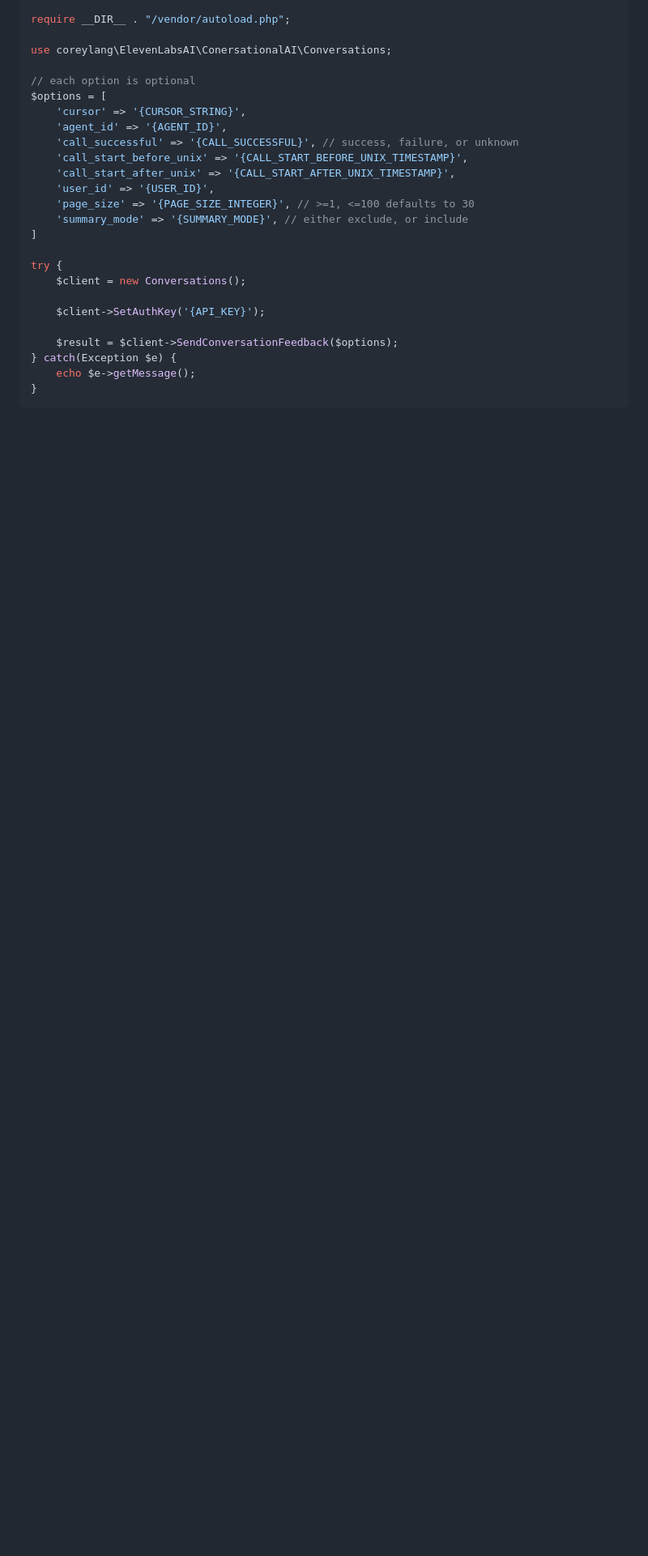
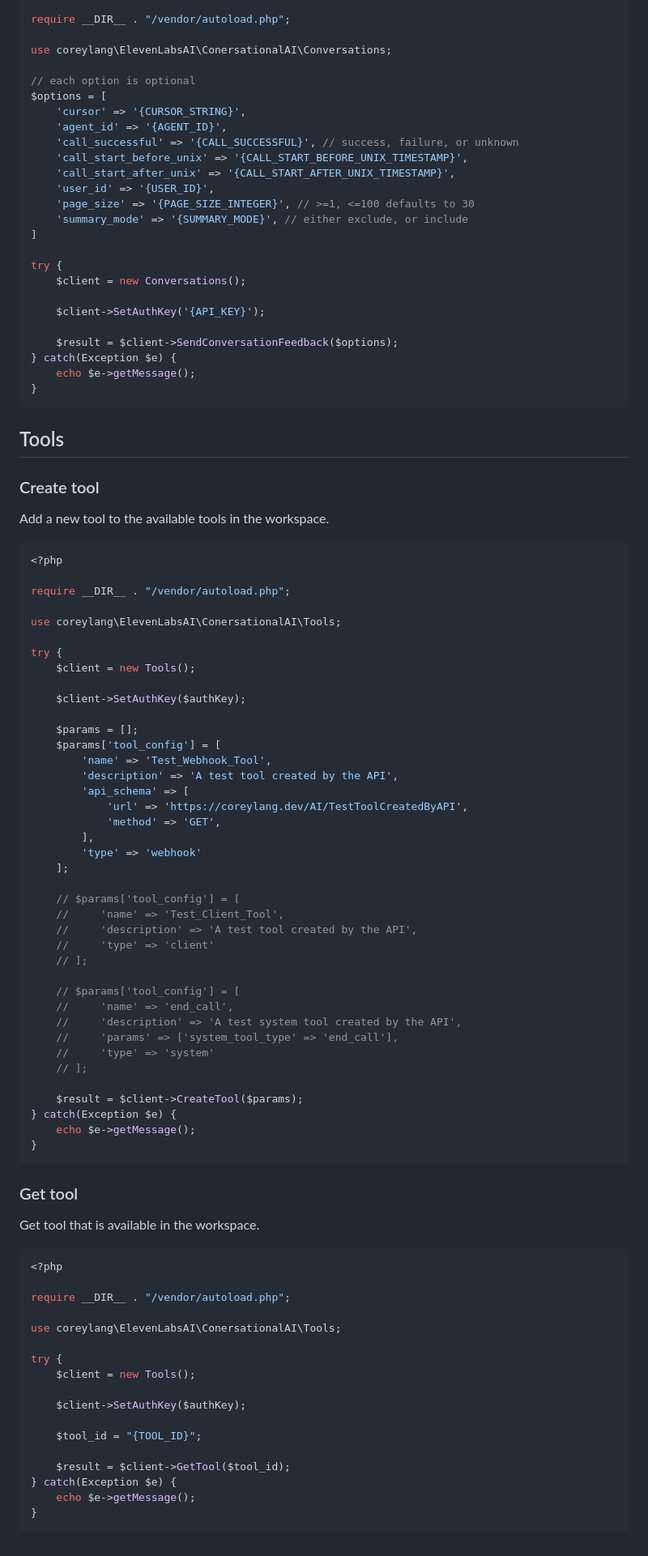
Before and after one commit to coreylang/php-elevenlabs-ai, a Markdown page: README.md, the part around the change. Shown at 81% size. Drawn GitHub-style; blank space fills up the shorter version.

````diff
--- a/README.md
+++ b/README.md
@@ -268,3 +268,73 @@ try {
     echo $e->getMessage();
 }
 ```
+
+## Tools
+
+### Create tool
+Add a new tool to the available tools in the workspace.
+
+```php
+<?php
+
+require __DIR__ . "/vendor/autoload.php";
+
+use coreylang\ElevenLabsAI\ConersationalAI\Tools;
+
+try {
+    $client = new Tools();
+
+    $client->SetAuthKey($authKey);
+
+    $params = [];
+    $params['tool_config'] = [
+        'name' => 'Test_Webhook_Tool',
+        'description' => 'A test tool created by the API',
+        'api_schema' => [
+            'url' => 'https://coreylang.dev/AI/TestToolCreatedByAPI',
+            'method' => 'GET',
+        ],
+        'type' => 'webhook'
+    ];
+
+    // $params['tool_config'] = [
+    //     'name' => 'Test_Client_Tool',
+    //     'description' => 'A test tool created by the API',
+    //     'type' => 'client'
+    // ];
+
+    // $params['tool_config'] = [
+    //     'name' => 'end_call',
+    //     'description' => 'A test system tool created by the API',
+    //     'params' => ['system_tool_type' => 'end_call'],
+    //     'type' => 'system'
+    // ];
+
+    $result = $client->CreateTool($params);
+} catch(Exception $e) {
+    echo $e->getMessage();
+}
+```
+
+### Get tool
+Get tool that is available in the workspace.
+
+```php
+<?php
+
+require __DIR__ . "/vendor/autoload.php";
+
+use coreylang\ElevenLabsAI\ConersationalAI\Tools;
+
+try {
+    $client = new Tools();
+
+    $client->SetAuthKey($authKey);
+
+    $tool_id = "{TOOL_ID}";
+
+    $result = $client->GetTool($tool_id);
+} catch(Exception $e) {
+    echo $e->getMessage();
+}
+```
````
